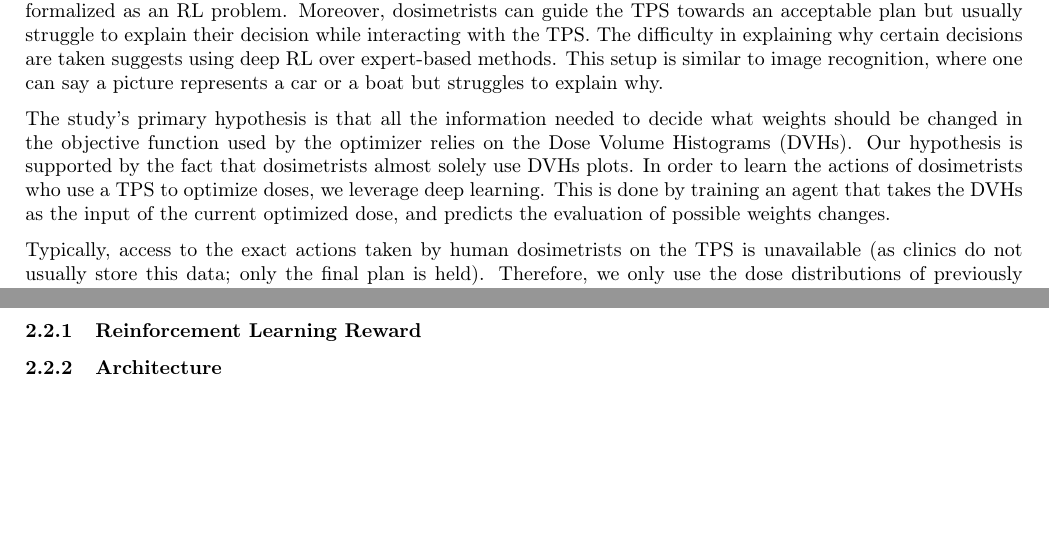
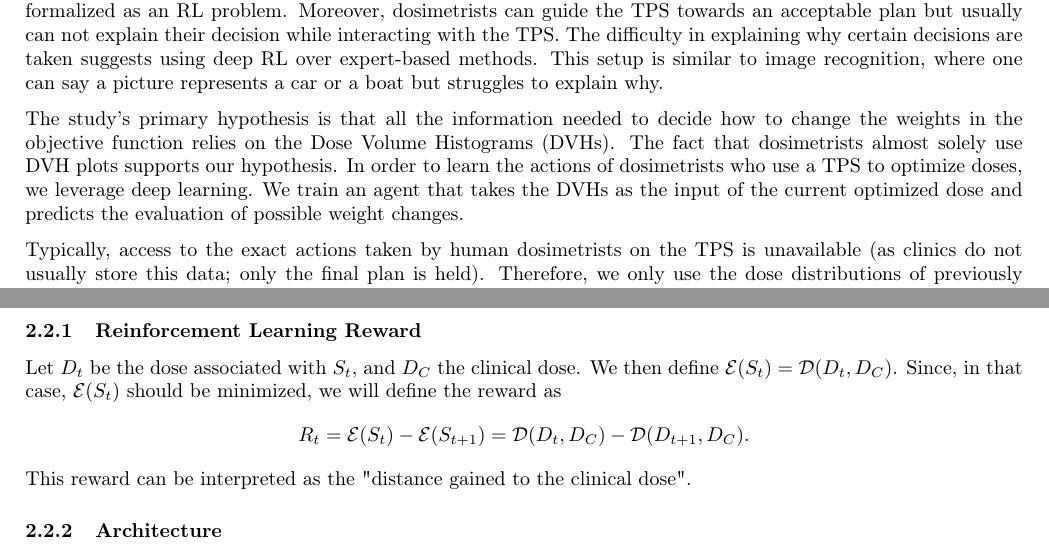
Before and after one commit to pauldubois98/PhD, a LaTeX paper (5_automation_classic/5_main.tex, which reads 5_automation_classic/5_content.tex): two parts of pages 3 and 5 of 5, joined at a grey line, cut so that both start at the same text, the shorter picture padded with empty space. Compiled offline with pdfLaTeX.

Commit message:
grammarly edits in into of AIME

```diff
--- a/5_automation_classic/5_content.tex
+++ b/5_automation_classic/5_content.tex
@@ -90,14 +90,14 @@ It becomes challenging to define general rules not only for ranking treatment pl
 Reinforcement learning (RL) is a machine learning paradigm that trains agents to make sequential decisions in dynamic environments \cite{brooks_what_2021}.
 Agents learn to optimize their actions to achieve long-term objectives through trial and error guided by rewards or penalties.
 The decisions taken by dosimetrists when optimizing treatment can be formalized as an RL problem.
-Moreover, dosimetrists can guide the TPS towards an acceptable plan but usually struggle to explain their decision while interacting with the TPS.
+Moreover, dosimetrists can guide the TPS towards an acceptable plan but usually can not explain their decision while interacting with the TPS.
 The difficulty in explaining why certain decisions are taken suggests using deep RL over expert-based methods.
 This setup is similar to image recognition, where one can say a picture represents a car or a boat but struggles to explain why.
 
-The study’s primary hypothesis is that all the information needed to decide what weights should be changed in the objective function used by the optimizer relies on the Dose Volume Histograms (DVHs).
-Our hypothesis is supported by the fact that dosimetrists almost solely use DVHs plots.
+The study’s primary hypothesis is that all the information needed to decide how to change the weights in the objective function relies on the Dose Volume Histograms (DVHs).
+The fact that dosimetrists almost solely use DVH plots supports our hypothesis.
 In order to learn the actions of dosimetrists who use a TPS to optimize doses, we leverage deep learning.
-This is done by training an agent that takes the DVHs as the input of the current optimized dose, and predicts the evaluation of possible weights changes.
+We train an agent that takes the DVHs as the input of the current optimized dose and predicts the evaluation of possible weight changes.
 
 Typically, access to the exact actions taken by human dosimetrists on the TPS is unavailable (as clinics do not usually store this data; only the final plan is held).
 Therefore, we only use the dose distributions of previously treated patients to train our model.
@@ -128,31 +128,10 @@ This revised reward framework better reproduces human-optimized dose distributio
 
 \subsubsection{Reinforcement Learning Reward}
 
-%\begin{figure*}
-%	\centering
-%	\includegraphics[width=0.9\textwidth]{AIME/reward.pdf}
-%	\caption{Classical reinforcement learning reward for automatic dosimetry.}
-%	\label{fig:reward_fig}
-%\end{figure*}
-%
-%In classical RL, we want $V(S_t) = R_t + \gamma V(S_{t+1})$
-%(so the update is $V(S_t) \leftarrow (1-\alpha) V(S_t) + \alpha \left[ R_{t+1} + \gamma V(S_{t+1}) \right]$).
-%In the context of dose optimization, the reward $R_t$ is defined as $R_t = \mathcal{E}(S_{t+1}) - \mathcal{E}(S_t)$, where $\mathcal{E}$ is a function that evaluates the quality of a state (such that higher is better; if lower is better, then swap $s_t$ and $S_{t+1}$).
-%
-%The evaluation $\mathcal{E}$ can be one or a mixture of the metrics mentioned in the introduction (Section \ref{metrics}) \cite{shen_hierarchical_2021} \cite{shen_intelligent_2019} \cite{moreau_reinforcement_2021}.
-%This setup may leverage knowledge about which actions to perform instead of guessing randomly, as a meta-optimizer would do.
-%This could potentially gain some computation time.
-%
-%However, this technique does not use past plans; it only needs the optimizer inputs (CT, structures contours).
-%We propose using the availability of past treatment plans to more accurately reflect the complexity of decisions made by dosimetrists and better match their expectations of a fully automatic treatment planning system.
-%
-%As developed in previous work, we can derive a distance between dose plans \cite{paul_dubois_novel_2024}.
-%If we consider the clinical dose of past cases (used for training) as the best achievable one, we can evaluate a dose plan by computing its distance from the clinical dose plan.
-%
-%Let $D_t$ be the dose associated with $S_t$, and $D_C$ the clinical dose.
-%We then define $\mathcal{E}(S_t) = \mathcal{D}(D_t, D_C)$.
-%Since, in that case, $\mathcal{E}(S_t)$ should be minimized, we will define the reward as $$R_t = \mathcal{E}(S_t) - \mathcal{E}(S_{t+1}) = \mathcal{D}(D_t, D_C) - \mathcal{D}(D_{t+1}, D_C).$$
-%This reward can be interpreted as the "distance gained to the clinical dose".
+Let $D_t$ be the dose associated with $S_t$, and $D_C$ the clinical dose.
+We then define $\mathcal{E}(S_t) = \mathcal{D}(D_t, D_C)$.
+Since, in that case, $\mathcal{E}(S_t)$ should be minimized, we will define the reward as $$R_t = \mathcal{E}(S_t) - \mathcal{E}(S_{t+1}) = \mathcal{D}(D_t, D_C) - \mathcal{D}(D_{t+1}, D_C).$$
+This reward can be interpreted as the "distance gained to the clinical dose".
 
 \subsubsection{Architecture}
 %We use a dense neural network, which inputs the DVHs and current normalized weight values.
```
Also changed, not shown: 5_automation_classic/5_content.tex (2 more changed lines).
